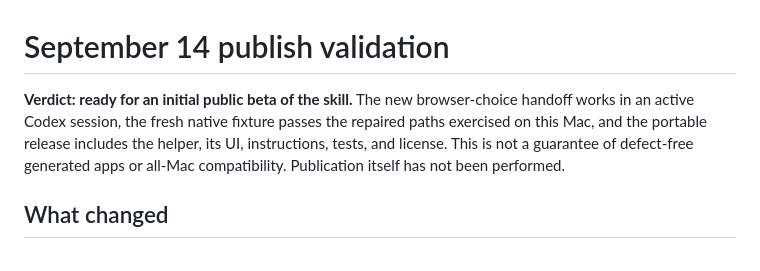
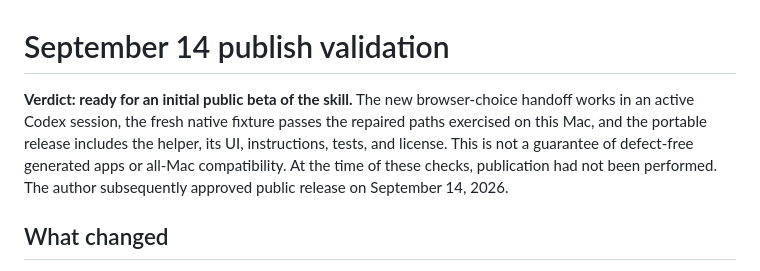
Before and after one commit to trivikrama-madhusudhana/make-my-mac-utility, a Markdown page: evaluation/PUBLISH-VALIDATION-RESULTS.md, the part around the change. GitHub-like rendering.

```diff
--- a/evaluation/PUBLISH-VALIDATION-RESULTS.md
+++ b/evaluation/PUBLISH-VALIDATION-RESULTS.md
@@ -1,6 +1,6 @@
 # September 14 publish validation
 
-**Verdict: ready for an initial public beta of the skill.** The new browser-choice handoff works in an active Codex session, the fresh native fixture passes the repaired paths exercised on this Mac, and the portable release includes the helper, its UI, instructions, tests, and license. This is not a guarantee of defect-free generated apps or all-Mac compatibility. Publication itself has not been performed.
+**Verdict: ready for an initial public beta of the skill.** The new browser-choice handoff works in an active Codex session, the fresh native fixture passes the repaired paths exercised on this Mac, and the portable release includes the helper, its UI, instructions, tests, and license. This is not a guarantee of defect-free generated apps or all-Mac compatibility. At the time of these checks, publication had not been performed. The author subsequently approved public release on September 14, 2026.
 
 ## What changed
 
```
Also changed, not shown: evaluation/README.md (+1 -1 lines).
